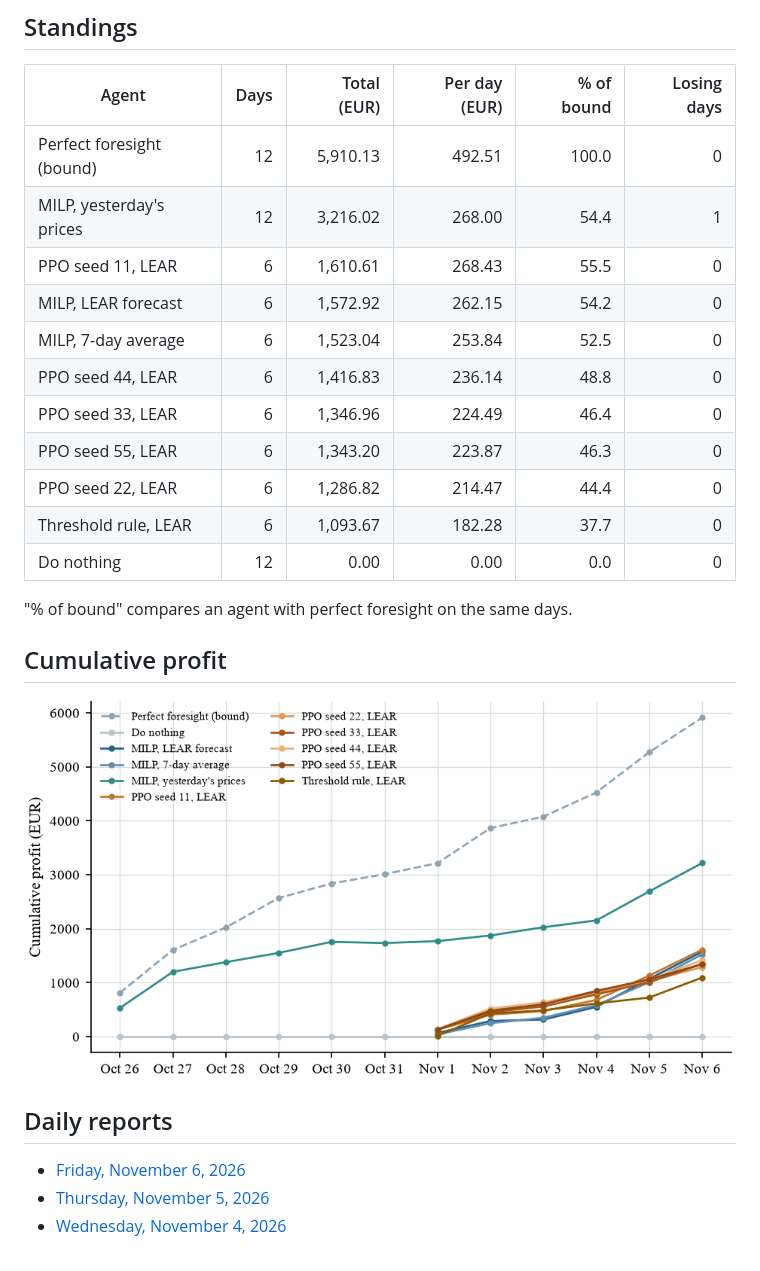
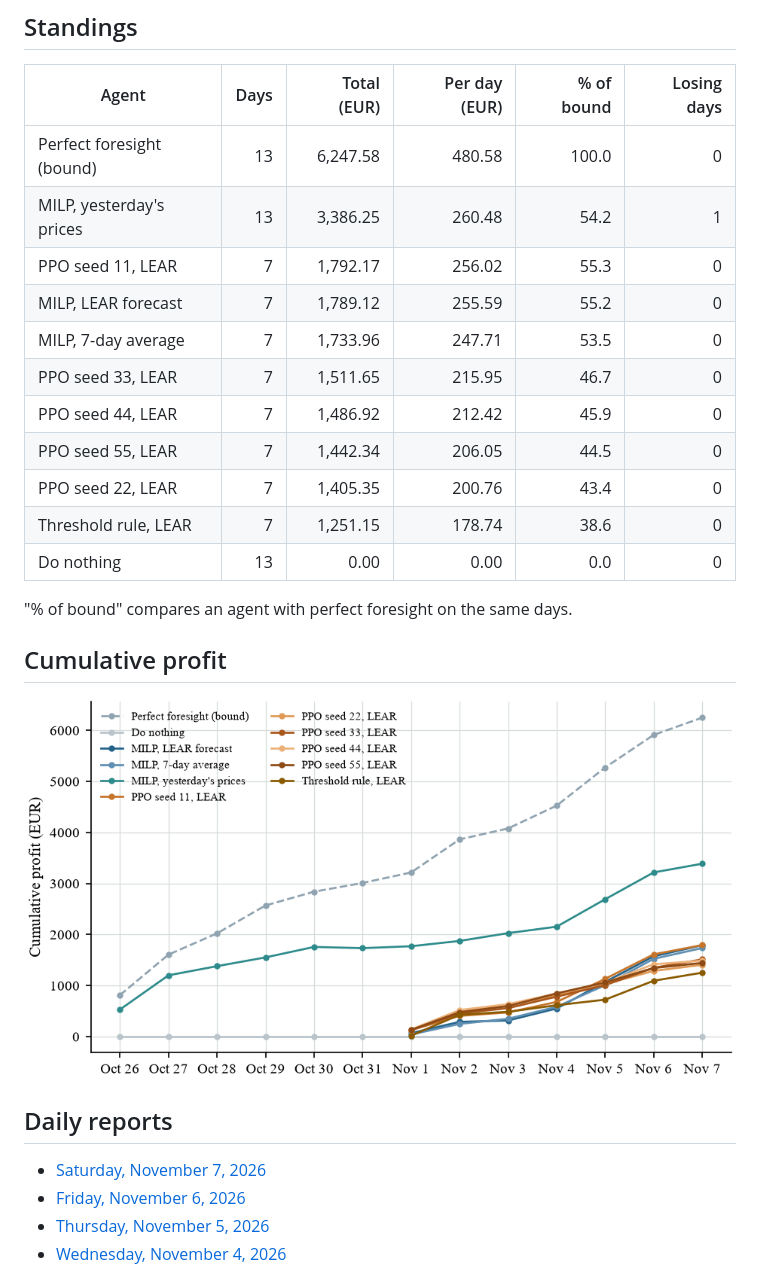
Before and after one commit to tilkitaha/Gridmind, a Markdown page: results/live_paper_trading/README.md, the part around one of its changes. GitHub-like rendering; pictures changed too: results/live_paper_trading/cumulative_profit.png.

Commit message:
Live paper test: scores and report of 7 November 2026, schedules for 8 November

```diff
--- a/results/live_paper_trading/README.md
+++ b/results/live_paper_trading/README.md
@@ -8,17 +8,17 @@ Every morning, each agent fixes its schedule for the next day before the 12:00 d
 
 | Agent | Days | Total (EUR) | Per day (EUR) | % of bound | Losing days |
 |---|---:|---:|---:|---:|---:|
-| Perfect foresight (bound) | 12 | 5,910.13 | 492.51 | 100.0 | 0 |
-| MILP, yesterday's prices | 12 | 3,216.02 | 268.00 | 54.4 | 1 |
-| PPO seed 11, LEAR | 6 | 1,610.61 | 268.43 | 55.5 | 0 |
-| MILP, LEAR forecast | 6 | 1,572.92 | 262.15 | 54.2 | 0 |
-| MILP, 7-day average | 6 | 1,523.04 | 253.84 | 52.5 | 0 |
-| PPO seed 44, LEAR | 6 | 1,416.83 | 236.14 | 48.8 | 0 |
-| PPO seed 33, LEAR | 6 | 1,346.96 | 224.49 | 46.4 | 0 |
-| PPO seed 55, LEAR | 6 | 1,343.20 | 223.87 | 46.3 | 0 |
-| PPO seed 22, LEAR | 6 | 1,286.82 | 214.47 | 44.4 | 0 |
-| Threshold rule, LEAR | 6 | 1,093.67 | 182.28 | 37.7 | 0 |
-| Do nothing | 12 | 0.00 | 0.00 | 0.0 | 0 |
+| Perfect foresight (bound) | 13 | 6,247.58 | 480.58 | 100.0 | 0 |
+| MILP, yesterday's prices | 13 | 3,386.25 | 260.48 | 54.2 | 1 |
+| PPO seed 11, LEAR | 7 | 1,792.17 | 256.02 | 55.3 | 0 |
+| MILP, LEAR forecast | 7 | 1,789.12 | 255.59 | 55.2 | 0 |
+| MILP, 7-day average | 7 | 1,733.96 | 247.71 | 53.5 | 0 |
+| PPO seed 33, LEAR | 7 | 1,511.65 | 215.95 | 46.7 | 0 |
+| PPO seed 44, LEAR | 7 | 1,486.92 | 212.42 | 45.9 | 0 |
+| PPO seed 55, LEAR | 7 | 1,442.34 | 206.05 | 44.5 | 0 |
+| PPO seed 22, LEAR | 7 | 1,405.35 | 200.76 | 43.4 | 0 |
+| Threshold rule, LEAR | 7 | 1,251.15 | 178.74 | 38.6 | 0 |
+| Do nothing | 13 | 0.00 | 0.00 | 0.0 | 0 |
 
 "% of bound" compares an agent with perfect foresight on the same days.
 
@@ -28,6 +28,7 @@ Every morning, each agent fixes its schedule for the next day before the 12:00 d
 
 ## Daily reports
 
+- [Saturday, November 7, 2026](reports/GridMind_daily_report_2026-11-07.pdf)
 - [Friday, November 6, 2026](reports/GridMind_daily_report_2026-11-06.pdf)
 - [Thursday, November 5, 2026](reports/GridMind_daily_report_2026-11-05.pdf)
 - [Wednesday, November 4, 2026](reports/GridMind_daily_report_2026-11-04.pdf)
```
Also changed, not shown: other parts of results/live_paper_trading/README.md (+1 -1 lines), 3 other files.
